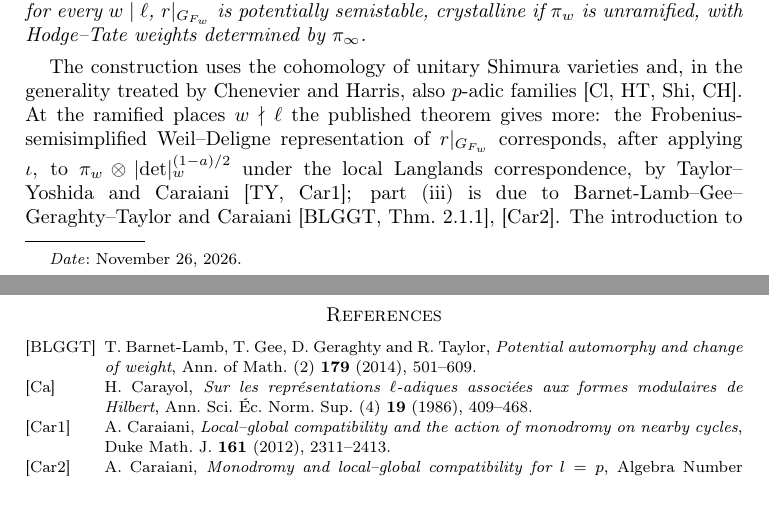
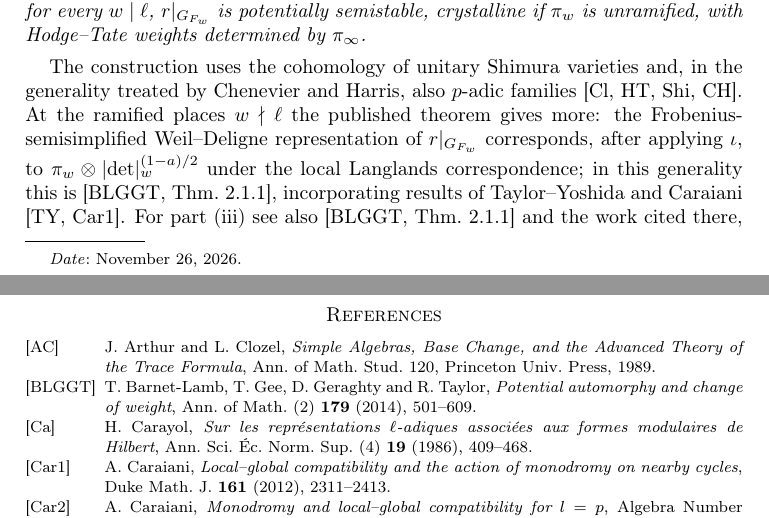
Before and after one commit to ultronozm/grh-workbook, a LaTeX paper (20261125T011000--galois-representations-black-box__workbook.tex): two parts of pages 1 and 9 of 9, joined at a grey line, cut so that both start at the same text. Compiled offline with pdfLaTeX.

Commit message:
Ch. Galois representations: fix citation audit B (cite-5, cite-14, cite-17): BLGGT for local-global compatibility in this generality, source for the model of X_0(11), why its base change is cuspidal

```diff
--- a/20261125T011000--galois-representations-black-box__workbook.tex
+++ b/20261125T011000--galois-representations-black-box__workbook.tex
@@ -60,7 +60,7 @@ Let \((\pi, \chi)\) be a regular algebraic polarized cuspidal pair as above.  Th
 \textup{(iii)} for every \(w \mid \ell\), \(r|_{G_{F_w}}\) is potentially semistable, crystalline if \(\pi_w\) is unramified, with Hodge--Tate weights determined by \(\pi_\infty\).
 \end{theorem}
 
-The construction uses the cohomology of unitary Shimura varieties and, in the generality treated by Chenevier and Harris, also \(p\)-adic families \cite{Cl,HT,Shi,CH}.  At the ramified places \(w \nmid \ell\) the published theorem gives more: the Frobenius-semisimplified Weil--Deligne representation of \(r|_{G_{F_w}}\) corresponds, after applying \(\iota\), to \(\pi_w \otimes \lvert\det\rvert_w^{(1-a)/2}\) under the local Langlands correspondence, by Taylor--Yoshida and Caraiani \cite{TY,Car1}; part (iii) is due to Barnet-Lamb--Gee--Geraghty--Taylor and Caraiani \cite[Thm.~2.1.1]{BLGGT}, \cite{Car2}.  The introduction to \texttt{Lib/GaloisRep/Main/AllRanks.lean} in the rewritten Lean proof \cite{GL} describes the results of that module as substitutes for base change, for Galois representations with local--global compatibility, and for the local Langlands correspondence, on definite unitary groups.  Theorem~\ref{thm:spherical} below is the one that gives the local conclusions at places where the form is spherical.
+The construction uses the cohomology of unitary Shimura varieties and, in the generality treated by Chenevier and Harris, also \(p\)-adic families \cite{Cl,HT,Shi,CH}.  At the ramified places \(w \nmid \ell\) the published theorem gives more: the Frobenius-semisimplified Weil--Deligne representation of \(r|_{G_{F_w}}\) corresponds, after applying \(\iota\), to \(\pi_w \otimes \lvert\det\rvert_w^{(1-a)/2}\) under the local Langlands correspondence; in this generality this is \cite[Thm.~2.1.1]{BLGGT}, incorporating results of Taylor--Yoshida and Caraiani \cite{TY,Car1}.  For part (iii) see also \cite[Thm.~2.1.1]{BLGGT} and the work cited there, including \cite{Car2}.  The introduction to \texttt{Lib/GaloisRep/Main/AllRanks.lean} in the rewritten Lean proof \cite{GL} describes the results of that module as substitutes for base change, for Galois representations with local--global compatibility, and for the local Langlands correspondence, on definite unitary groups.  Theorem~\ref{thm:spherical} below is the one that gives the local conclusions at places where the form is spherical.
 
 The smallest case is \(a = 1\) over an imaginary quadratic field \(K\), where the unitary group is \(U(1) := \ker(N \colon \mathrm{Res}_{K/\Q}\mathbb{G}_m \to \mathbb{G}_m)\).
 
@@ -297,6 +297,7 @@ Thus \((\iota^{-1}P_v)(r(s)) = 0\) for most Frobenius data \((v, A, s)\): the He
 \end{description}
 
 \begin{thebibliography}{BLGGT}
+\bibitem[AC]{AC} J.~Arthur and L.~Clozel, \emph{Simple Algebras, Base Change, and the Advanced Theory of the Trace Formula}, Ann.\ of Math.\ Stud.\ 120, Princeton Univ.\ Press, 1989.
 \bibitem[BLGGT]{BLGGT} T.~Barnet-Lamb, T.~Gee, D.~Geraghty and R.~Taylor, \emph{Potential automorphy and change of weight}, Ann.\ of Math.\ (2) \textbf{179} (2014), 501--609.
 \bibitem[Ca]{Ca} H.~Carayol, \emph{Sur les repr\'esentations \(\ell\)-adiques associ\'ees aux formes modulaires de Hilbert}, Ann.\ Sci.\ \'Ec.\ Norm.\ Sup.\ (4) \textbf{19} (1986), 409--468.
 \bibitem[Car1]{Car1} A.~Caraiani, \emph{Local--global compatibility and the action of monodromy on nearby cycles}, Duke Math.\ J.\ \textbf{161} (2012), 2311--2413.
```
Also changed, not shown: 20261125T011000--galois-representations-black-box__workbook.tex (4 more changed lines).
